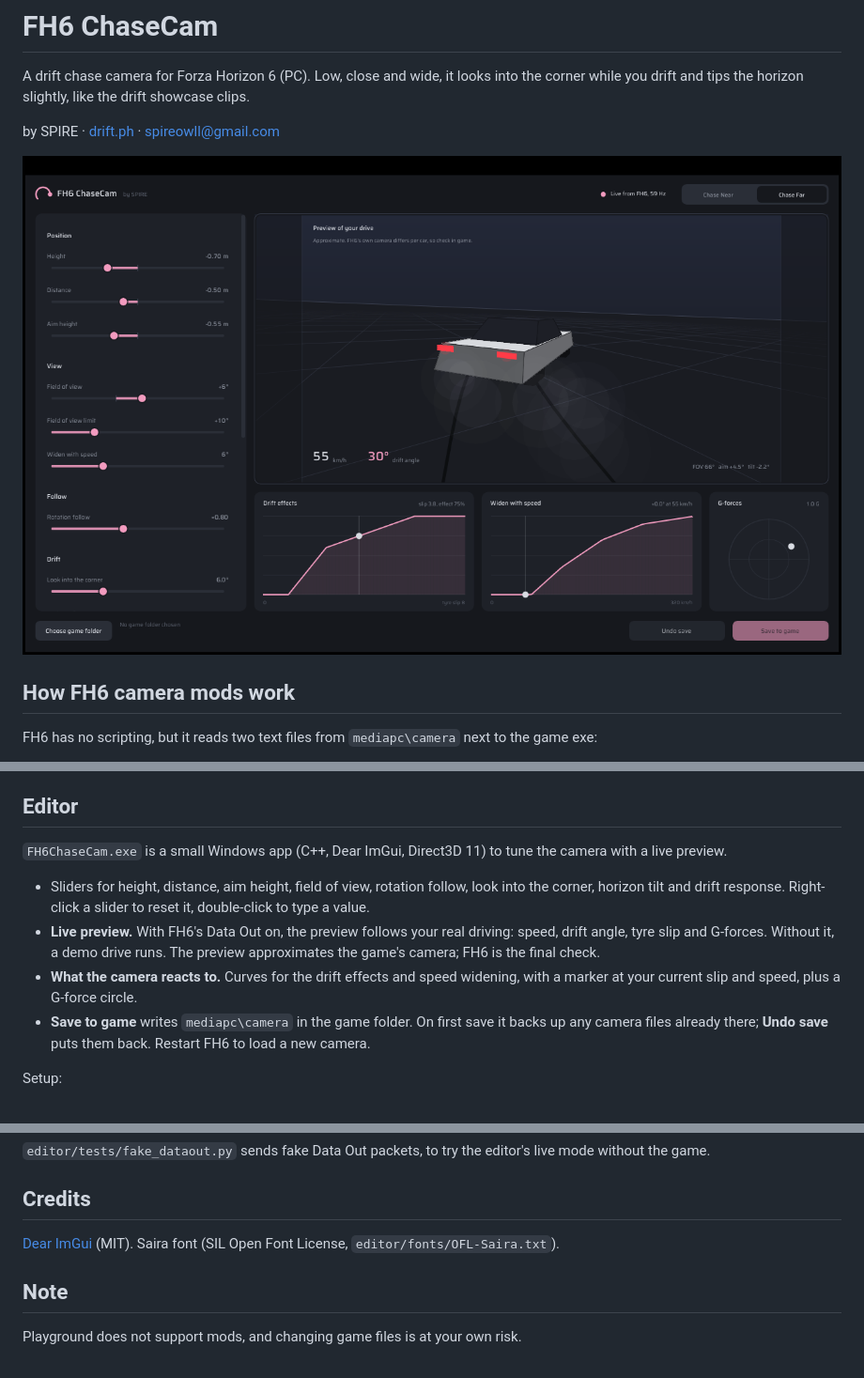
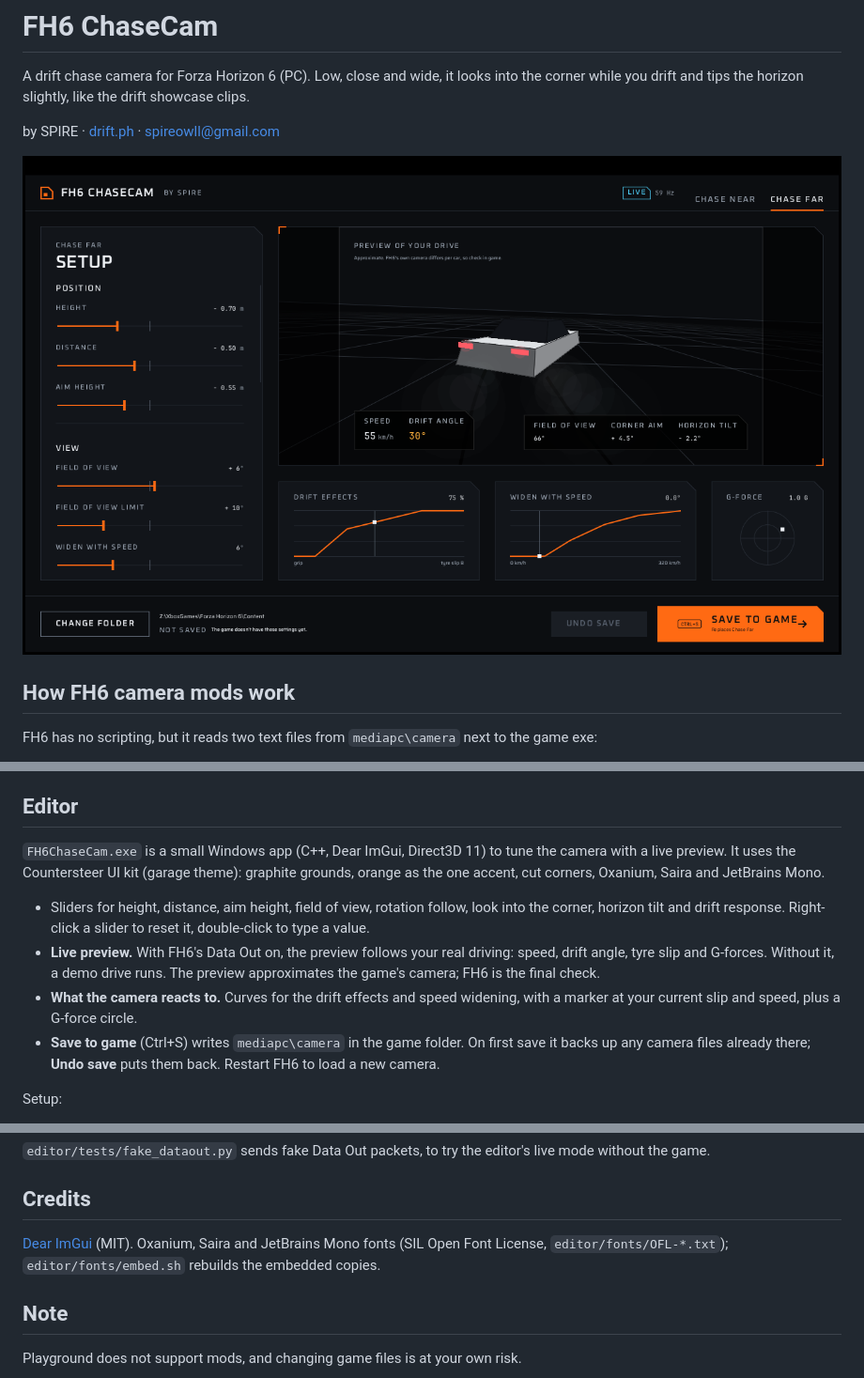
Before and after one commit to 919e68/fh6-chasecam, a Markdown page: README.md, 3 parts joined by grey strips. Shown at 94% size. Rendered like a GitHub page; pictures changed too: docs/editor.png.

```diff
--- a/README.md
+++ b/README.md
@@ -19,12 +19,12 @@ FH6 ChaseCam builds both files from Playground's originals. It edits the origina
 
 ## Editor
 
-`FH6ChaseCam.exe` is a small Windows app (C++, Dear ImGui, Direct3D 11) to tune the camera with a live preview.
+`FH6ChaseCam.exe` is a small Windows app (C++, Dear ImGui, Direct3D 11) to tune the camera with a live preview. It uses the Countersteer UI kit (garage theme): graphite grounds, orange as the one accent, cut corners, Oxanium, Saira and JetBrains Mono.
 
 - Sliders for height, distance, aim height, field of view, rotation follow, look into the corner, horizon tilt and drift response. Right-click a slider to reset it, double-click to type a value.
 - **Live preview.** With FH6's Data Out on, the preview follows your real driving: speed, drift angle, tyre slip and G-forces. Without it, a demo drive runs. The preview approximates the game's camera; FH6 is the final check.
 - **What the camera reacts to.** Curves for the drift effects and speed widening, with a marker at your current slip and speed, plus a G-force circle.
-- **Save to game** writes `mediapc\camera` in the game folder. On first save it backs up any camera files already there; **Undo save** puts them back. Restart FH6 to load a new camera.
+- **Save to game** (Ctrl+S) writes `mediapc\camera` in the game folder. On first save it backs up any camera files already there; **Undo save** puts them back. Restart FH6 to load a new camera.
 
 Setup:
 
@@ -87,7 +87,7 @@ sh editor/build.sh test          # C++ core
 
 ## Credits
 
-[Dear ImGui](https://github.com/ocornut/imgui) (MIT). Saira font (SIL Open Font License, `editor/fonts/OFL-Saira.txt`).
+[Dear ImGui](https://github.com/ocornut/imgui) (MIT). Oxanium, Saira and JetBrains Mono fonts (SIL Open Font License, `editor/fonts/OFL-*.txt`); `editor/fonts/embed.sh` rebuilds the embedded copies.
 
 ## Note
 
```
Also changed, not shown: 18 other files.
